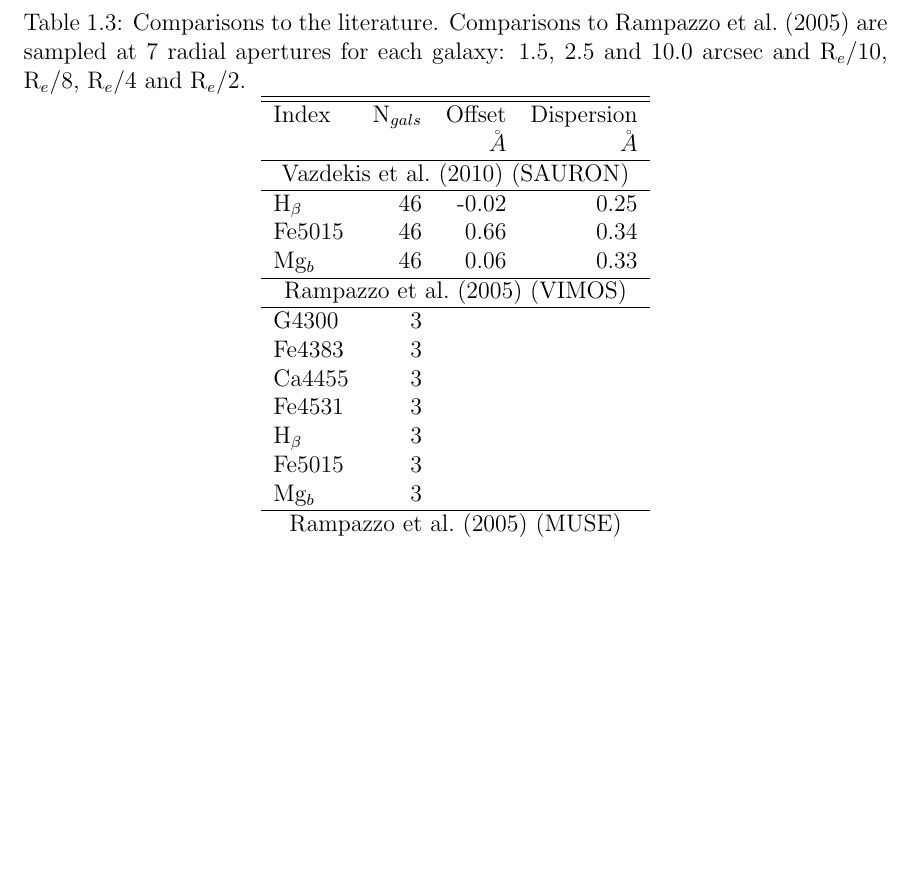
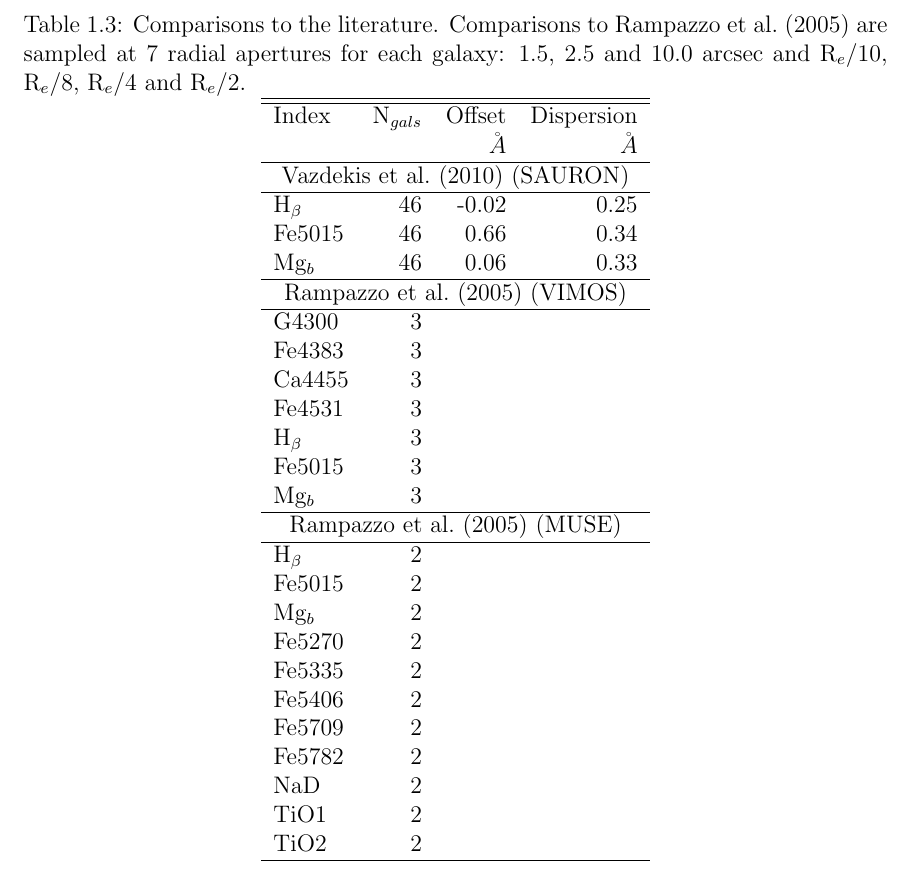
Before and after one commit to joshwarren/Thesis, a LaTeX thesis (thesis.tex, which reads chapter4/chapter4.tex): part of page 9 of 12, cut so that both start at the same text, the shorter picture padded with empty space. Compiled offline with pdfLaTeX.

Commit message:
Chapter 4
 On branch chapter4
 Changes to be committed:
	modified:   chapter4/chapter4.tex

```diff
--- a/chapter4/chapter4.tex
+++ b/chapter4/chapter4.tex
@@ -114,7 +114,7 @@ The rest of this chapter is structured as follows: firstly we present the kinema
 		\begin{tabular}{l r r r}
 			\hline
 			\hline
-			Index 		& N$_{gals}	& Offset 	& Dispersion \\
+			Index 		& N$_{gals}$ & Offset 	& Dispersion \\
 						& 			& $\AA$		& $\AA$ \\
 			\hline
 			\multicolumn{4}{c}{\citet{Vazdekis2010} (SAURON)} \\
@@ -125,17 +125,27 @@ The rest of this chapter is structured as follows: firstly we present the kinema
 			\hline
 			\multicolumn{4}{c}{\citet{Rampazzo2005} (VIMOS)} \\
 			\hline
-			G4300 		& 3 		& 			& \\
-			Fe4383 		& 3 		& 			& \\
-			Ca4455 		& 3 		& 			& \\
-			Fe4531 		& 3 		& 			& \\
-			H$_\beta$ 	& 3 		& 			& \\
-			Fe5015 		& 3 		& 			& \\
-			Mg$_b$ 		& 3 		& 			& \\
+			G4300 		& 3 		& 			& 	\\
+			Fe4383 		& 3 		& 			& 	\\
+			Ca4455 		& 3 		& 			& 	\\
+			Fe4531 		& 3 		& 			& 	\\
+			H$_\beta$ 	& 3 		& 			& 	\\
+			Fe5015 		& 3 		& 			& 	\\
+			Mg$_b$ 		& 3 		& 			& 	\\
 			\hline
 			\multicolumn{4}{c}{\citet{Rampazzo2005} (MUSE)} \\
 			\hline
-
+			H$_\beta$ 	& 2 		& 			& 	\\
+			Fe5015 		& 2 		& 			& 	\\
+			Mg$_b$ 		& 2 		& 			& 	\\
+			Fe5270 		& 2 		& 			& 	\\
+			Fe5335 		& 2 		& 			& 	\\
+			Fe5406 		& 2 		& 			& 	\\
+			Fe5709 		& 2 		& 			& 	\\
+			Fe5782 		& 2 		& 			& 	\\
+			NaD 		& 2 		& 			& 	\\
+			TiO1 		& 2 		& 			& 	\\
+			TiO2 		& 2 		& 			& 	\\
 			\hline
 		\end{tabular}
 	\end{table}
```
